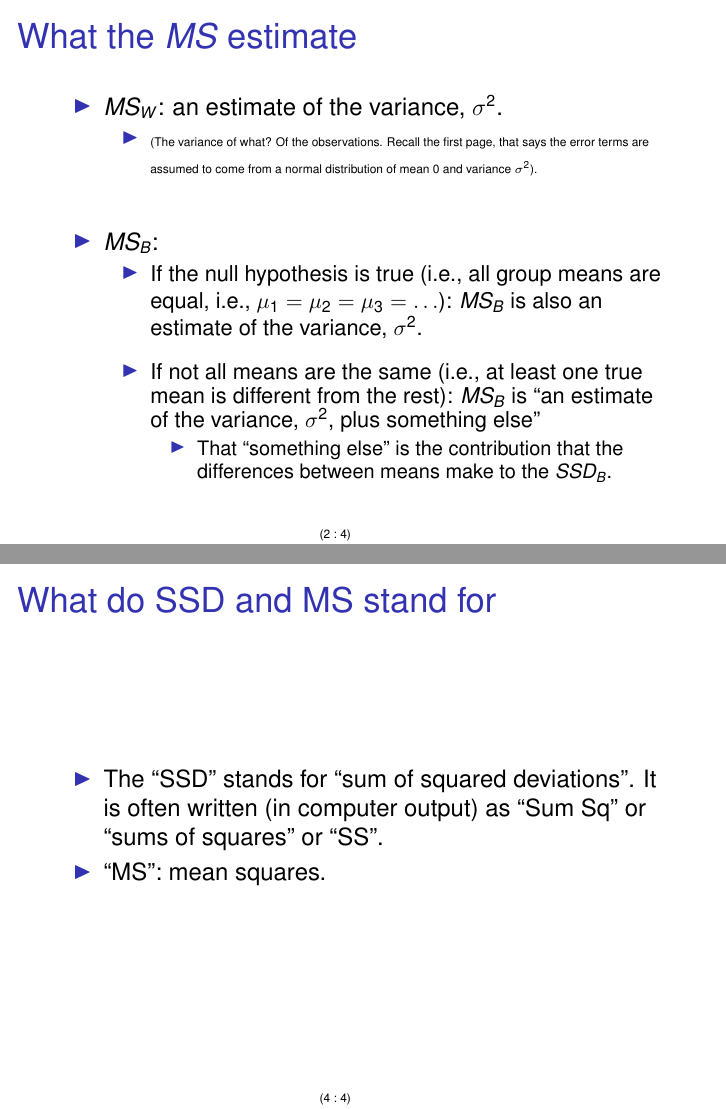
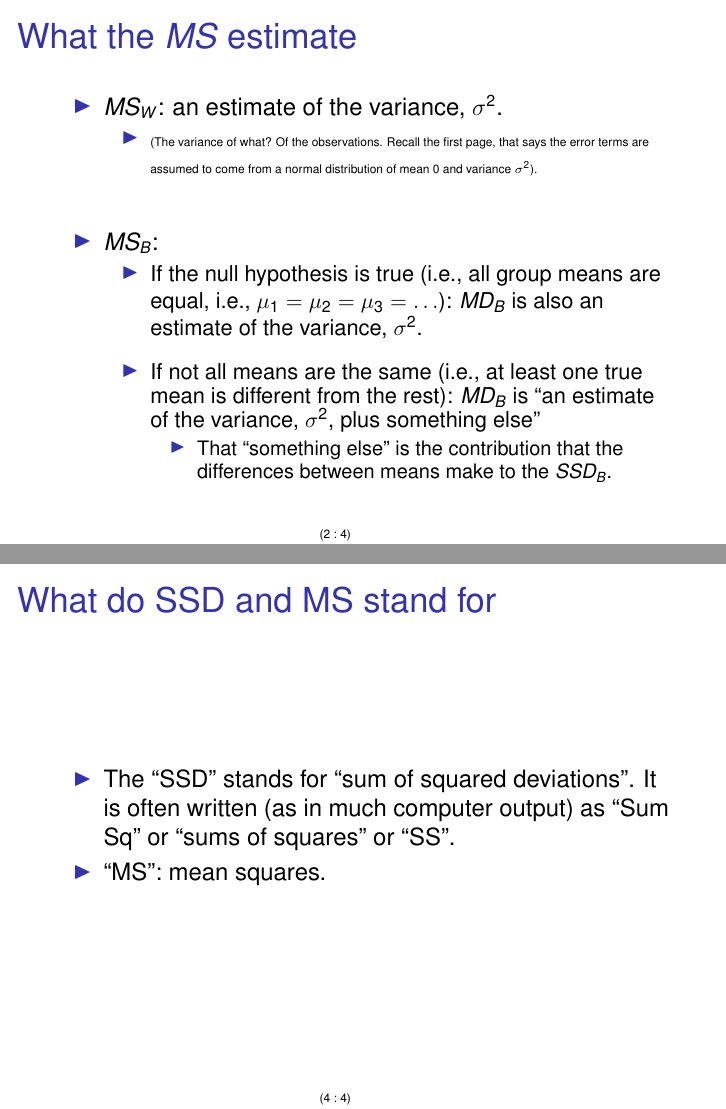
Before and after one commit to rdiaz02/R-basic-stats, LaTeX slides (anova-theory-even-simpler.tex): pages 2 and 4 of 4, joined at a grey line. Compiled offline with pdfLaTeX.

Commit message:
minor changes to anova even simpler

```diff
--- a/anova-theory-even-simpler.tex
+++ b/anova-theory-even-simpler.tex
@@ -20,7 +20,7 @@
 \usepackage{amssymb}
 \usepackage{hyperref}
 \usepackage{url}
-\usepackage[UKenglish]{isodate}
+
 
 \usepackage[begintext=\textquotedblleft,endtext=\textquotedblright]{quoting}
 
@@ -37,11 +37,10 @@
 
 
 \author{Ramon Diaz-Uriarte}
-% \date{\today}
-\cleanlookdateon
+\date{2022-07-27}
 %% \date{2021-09-24}
 \title{Anova theory even simpler}
-\subtitle{The 2 and a half pages from Peter Dalgaard, even more simplified.}
+\subtitle{The 2 and a half pages from Peter Dalgaard's ``Introductory Statistics with R'' even more simplified.}
 \hypersetup{
   pdfkeywords={},
   pdfsubject={},
@@ -77,11 +76,11 @@
   \item $MS_B$:
     \begin{itemize}
     \item If the null hypothesis is true (i.e., all group means are equal, i.e.,
-      $\mu_1 = \mu_2 = \mu_3 = \ldots$): $MS_B$ is also an estimate of the variance,
+      $\mu_1 = \mu_2 = \mu_3 = \ldots$): $MD_B$ is also an estimate of the variance,
       $\sigma^2$.
           \vspace*{10pt}
     \item If not all means are the same (i.e., at least one true mean is
-      different from the rest):  $MS_B$ is ``an estimate of the
+      different from the rest):  $MD_B$ is ``an estimate of the
       variance, $\sigma^2$, plus something else''
       \begin{itemize}
       \item That ``something else'' is the contribution that the differences
@@ -119,7 +118,7 @@
   \frametitle{What do SSD and MS stand for}
   \begin{itemize}
   \item The ``SSD'' stands for ``sum of squared deviations''. It is often written
-    (in computer output) as ``Sum Sq'' or ``sums of squares'' or ``SS''.
+    (as in much computer output) as ``Sum Sq'' or ``sums of squares'' or ``SS''.
   \item ``MS'': mean squares.
   \end{itemize}
 \end{frame}
```
